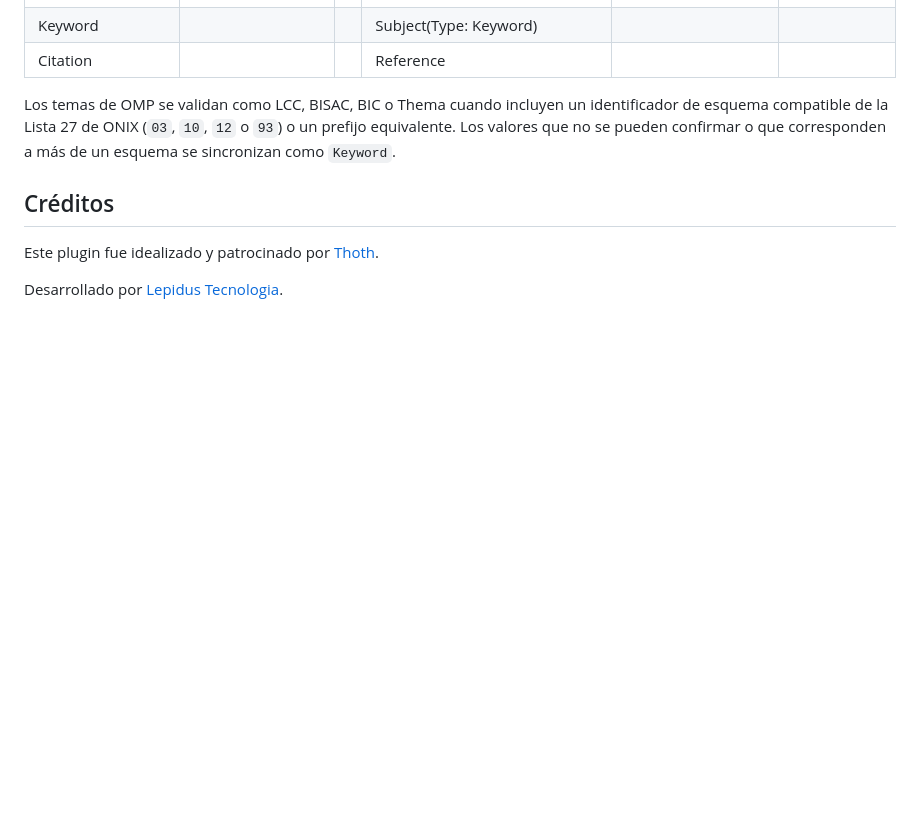
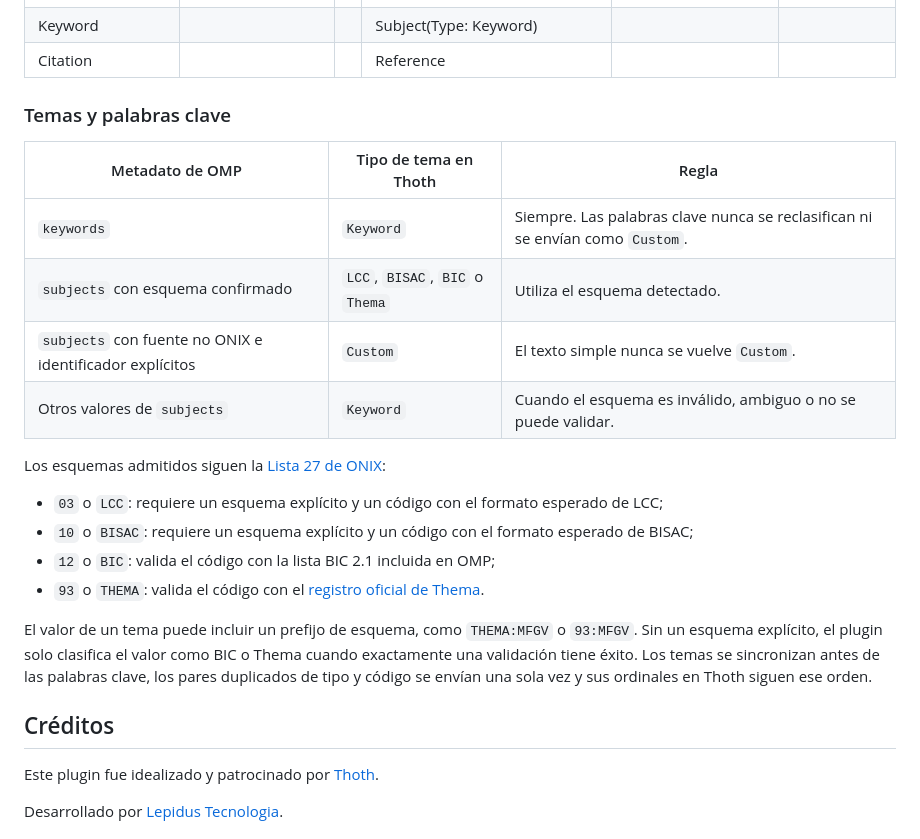
Before and after one commit to thoth-pub/thoth-omp-plugin, a Markdown page: docs/README-es.md, the part around the change. Rendered like a GitHub page; folded sections open; blank space fills up the shorter version.

Commit message:
docs: explain subject and keyword synchronization
refs documentacao-e-tarefas/desenvolvimento_e_infra#1222

```diff
--- a/docs/README-es.md
+++ b/docs/README-es.md
@@ -182,9 +182,26 @@ En la página de gestión de Thoth, puede enviar en masa una selección de títu
 | Keyword           |                    |   | Subject(Type: Keyword) |                     |             |
 | Citation          |                    |   | Reference              |                     |             |
 
-Los temas de OMP se validan como LCC, BISAC, BIC o Thema cuando incluyen un identificador de esquema compatible
-de la Lista 27 de ONIX (`03`, `10`, `12` o `93`) o un prefijo equivalente. Los valores que no se pueden confirmar
-o que corresponden a más de un esquema se sincronizan como `Keyword`.
+### Temas y palabras clave
+
+| Metadato de OMP | Tipo de tema en Thoth | Regla |
+| --- | --- | --- |
+| `keywords` | `Keyword` | Siempre. Las palabras clave nunca se reclasifican ni se envían como `Custom`. |
+| `subjects` con esquema confirmado | `LCC`, `BISAC`, `BIC` o `Thema` | Utiliza el esquema detectado. |
+| `subjects` con fuente no ONIX e identificador explícitos | `Custom` | El texto simple nunca se vuelve `Custom`. |
+| Otros valores de `subjects` | `Keyword` | Cuando el esquema es inválido, ambiguo o no se puede validar. |
+
+Los esquemas admitidos siguen la [Lista 27 de ONIX](https://ns.editeur.org/onix/en/27):
+
+- `03` o `LCC`: requiere un esquema explícito y un código con el formato esperado de LCC;
+- `10` o `BISAC`: requiere un esquema explícito y un código con el formato esperado de BISAC;
+- `12` o `BIC`: valida el código con la lista BIC 2.1 incluida en OMP;
+- `93` o `THEMA`: valida el código con el [registro oficial de Thema](https://ns.editeur.org/thema/en).
+
+El valor de un tema puede incluir un prefijo de esquema, como `THEMA:MFGV` o `93:MFGV`. Sin un esquema explícito,
+el plugin solo clasifica el valor como BIC o Thema cuando exactamente una validación tiene éxito. Los temas se
+sincronizan antes de las palabras clave, los pares duplicados de tipo y código se envían una sola vez y sus
+ordinales en Thoth siguen ese orden.
 
 </details>
 
```
Also changed, not shown: README.md (+19 -3 lines), docs/README-pt_BR.md (+20 -3 lines).
